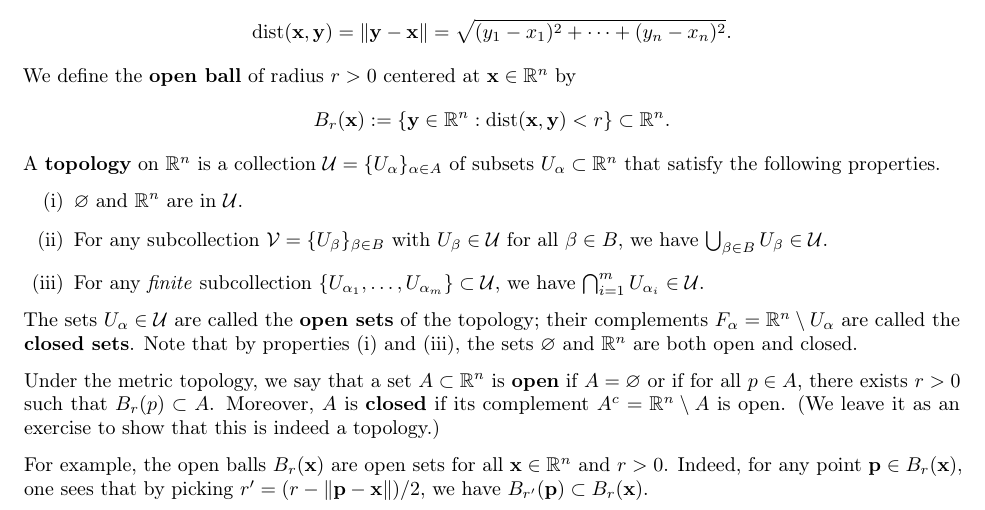
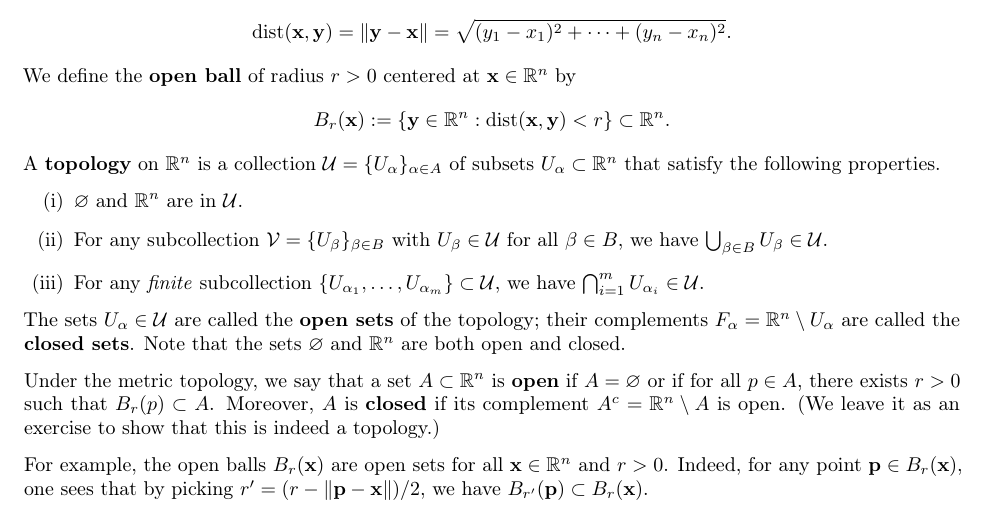
Before and after one commit to mltlee/Course-Notes, a LaTeX document (1231 - Winter 2023/PMATH 365 - Differential Geometry/pmath365.tex, which reads 1231 - Winter 2023/PMATH 365 - Differential Geometry/365chap01.tex): part of page 2 of 2, cut so that both start at the same text. Compiled offline with pdfLaTeX.

Commit message:
Fix another typo

```diff
--- a/1231 - Winter 2023/PMATH 365 - Differential Geometry/365chap01.tex
+++ b/1231 - Winter 2023/PMATH 365 - Differential Geometry/365chap01.tex
@@ -27,8 +27,7 @@ of subsets $U_\alpha \subset \R^n$ that satisfy the following properties.
 \end{enumerate}
 The sets $U_\alpha \in {\cal U}$ are called the {\bf open sets} of the topology;
 their complements $F_\alpha = \R^n \setminus U_\alpha$ are called the
-{\bf closed sets}. Note that by properties (i) and (iii), the sets
-$\varnothing$ and $\R^n$ are both open and closed.
+{\bf closed sets}. Note that the sets $\varnothing$ and $\R^n$ are both open and closed.
 
 Under the metric topology, we say that a set $A \subset \R^n$ is {\bf open}
 if $A = \varnothing$ or if for all $p \in A$, there exists $r > 0$
```
Also changed, not shown: 1231 - Winter 2023/PMATH 365 - Differential Geometry/pmath365.pdf.
